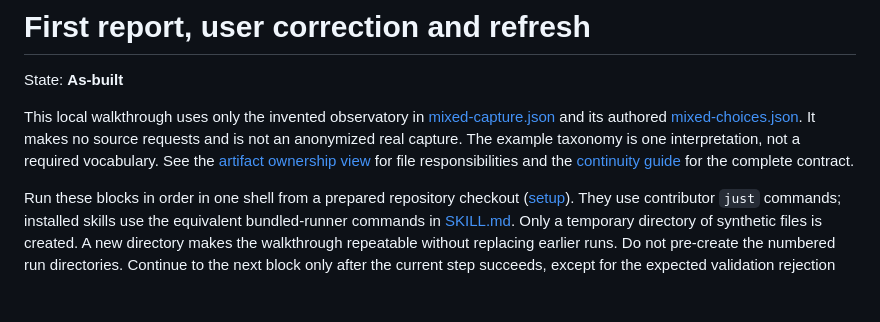
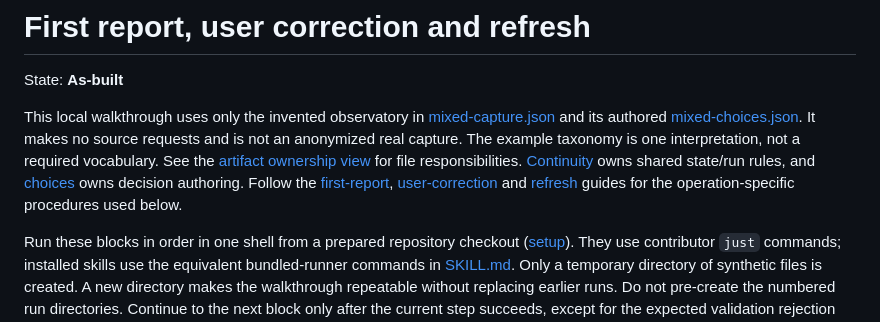
Before and after one commit to weirdry/stellar, a Markdown page: examples/continuity-walkthrough.md, the part around the change. Drawn GitHub-style; blank space fills up the shorter version.

Commit message:
docs: point walkthrough to current guidance owners
- Identify continuity as shared state and run guidance.
- Link choices and each operation used by the synthetic walkthrough.

```diff
--- a/examples/continuity-walkthrough.md
+++ b/examples/continuity-walkthrough.md
@@ -7,8 +7,11 @@ This local walkthrough uses only the invented observatory in
 [mixed-choices.json](mixed-choices.json). It makes no source requests and is not
 an anonymized real capture. The example taxonomy is one interpretation, not a
 required vocabulary. See the [artifact ownership view](../docs/architecture/05-building-block-view.md#artifact-ownership-and-continuation)
-for file responsibilities and the [continuity guide](../references/continuity.md)
-for the complete contract.
+for file responsibilities. [Continuity](../references/continuity.md) owns shared
+state/run rules, and [choices](../references/choices.md) owns decision authoring.
+Follow the [first-report](../references/first-report.md),
+[user-correction](../references/revise.md) and [refresh](../references/refresh.md)
+guides for the operation-specific procedures used below.
 
 Run these blocks in order in one shell from a prepared repository checkout
 ([setup](../CONTRIBUTING.md#development-setup-and-quality-gates)). They use
```
